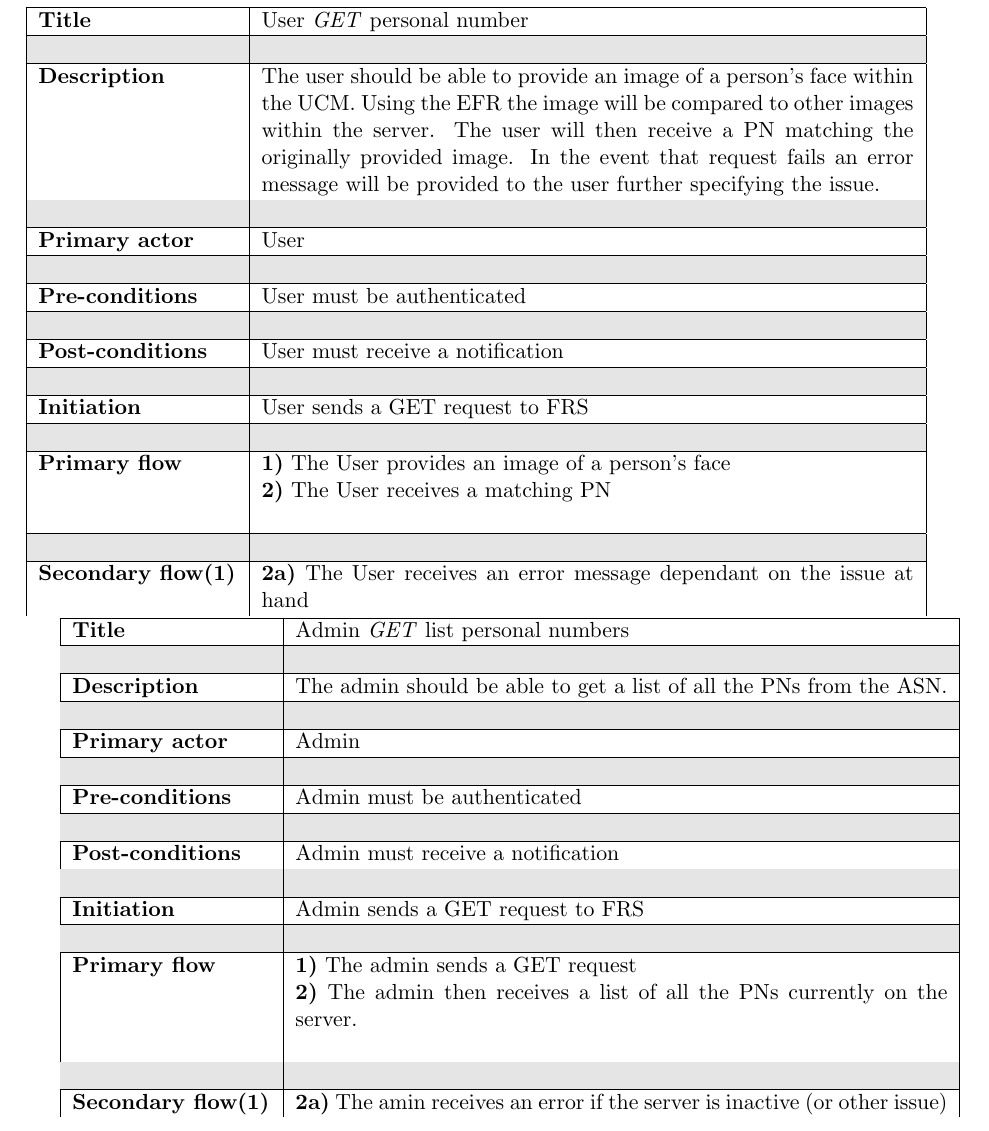
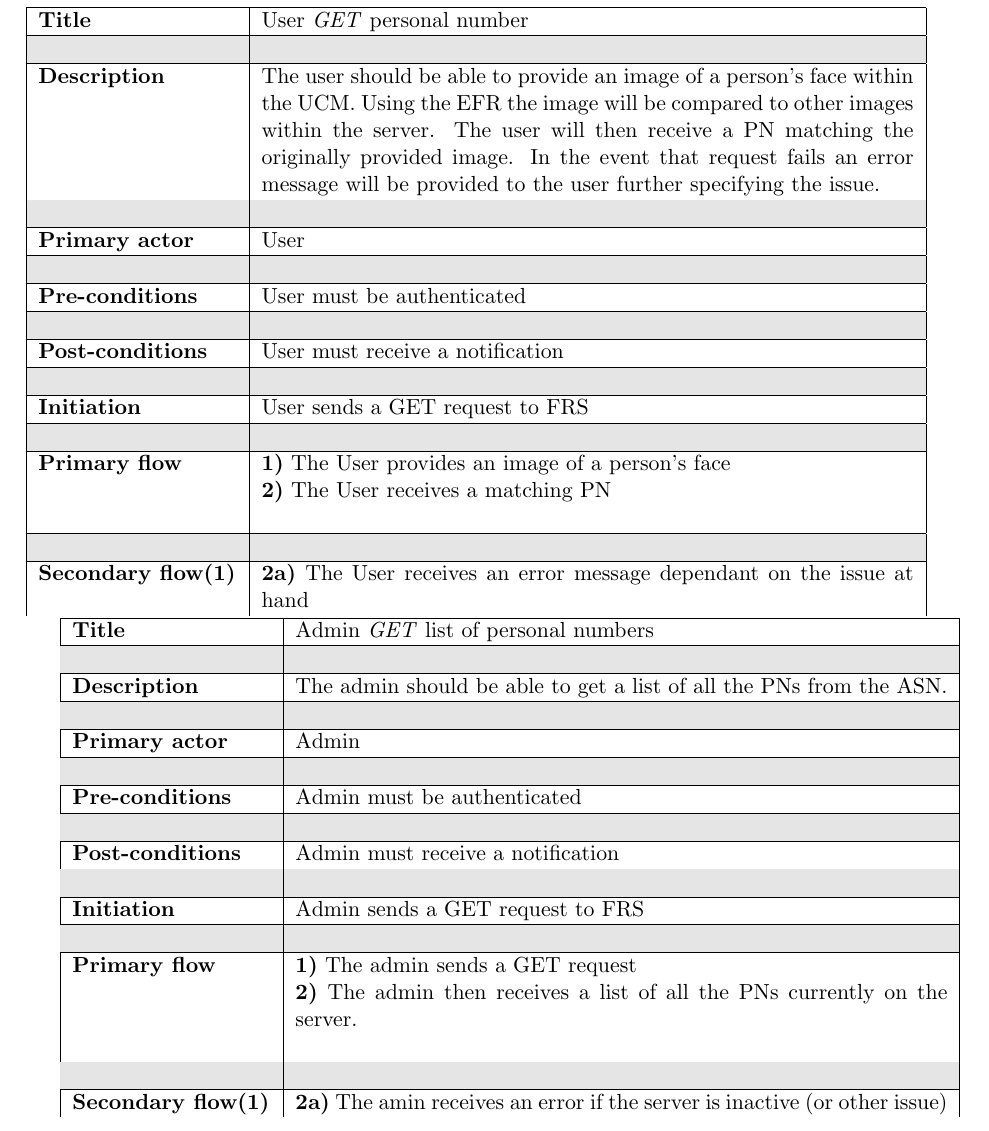
Before and after one commit to kaikun213/uni-vt17-face-recognition, a LaTeX document (Documentation/Requirements/Requirements_Elicitation.tex): part of page 6 of 8, cut so that both start at the same text. Compiled offline with pdfLaTeX.

Commit message:
Update Requirements_Elicitation.tex

```diff
--- a/Documentation/Requirements/Requirements_Elicitation.tex
+++ b/Documentation/Requirements/Requirements_Elicitation.tex
@@ -218,7 +218,7 @@ The FRS will depend on an external face recognition API to compare photos. This
 %ADMIN lol
 
 \begin{tabular}{|p{3.5cm}|p{11.5cm}|} \hline
-    \textbf{Title} &   Admin \emph{GET} list personal numbers
+    \textbf{Title} &   Admin \emph{GET} list of personal numbers
 
     \\ \hline \rowcolor{Gray} & \\ \hline
 
```
